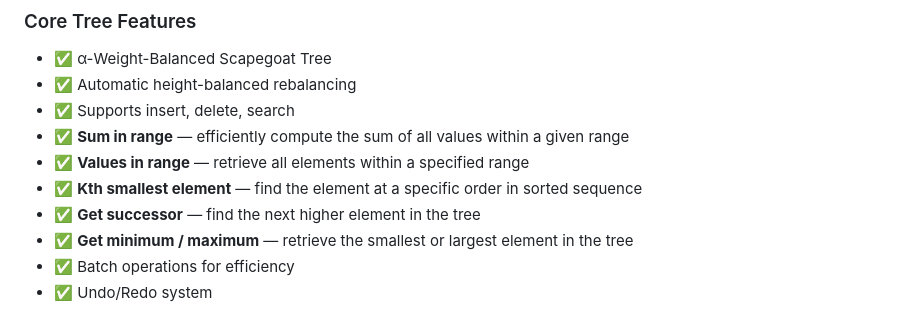
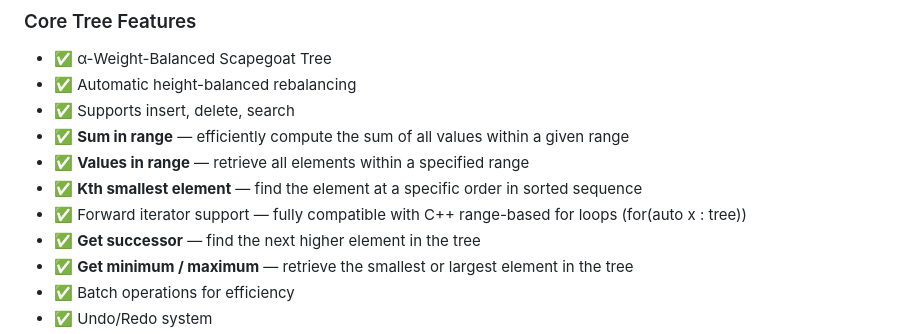
Before and after one commit to OmarAhmedTHE25th/ScapeGoatTree, a Markdown page: README.md, the part around the change. GitHub-like rendering.

```diff
--- a/README.md
+++ b/README.md
@@ -38,6 +38,7 @@ Complete API reference with:
 * ✅ **Sum in range** — efficiently compute the sum of all values within a given range
 * ✅ **Values in range** — retrieve all elements within a specified range
 * ✅ **Kth smallest element** — find the element at a specific order in sorted sequence
+* ✅ Forward iterator support — fully compatible with C++ range-based for loops (for(auto x : tree))
 * ✅ **Get successor** — find the next higher element in the tree
 * ✅ **Get minimum / maximum** — retrieve the smallest or largest element in the tree
 * ✅ Batch operations for efficiency
```
